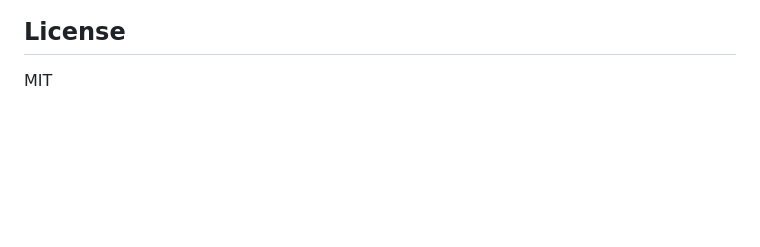
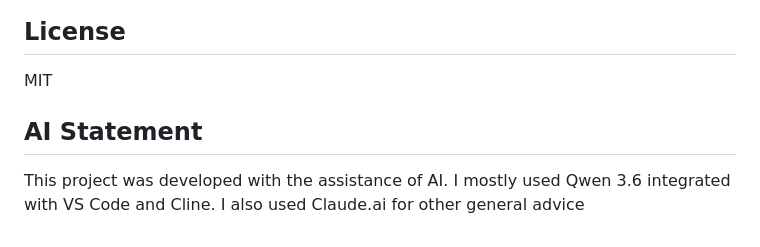
Before and after one commit to githubsean/pihole_unblocker, a Markdown page: README.md, the part around the change. Rendered like a GitHub page; blank space fills up the shorter version.

Commit message:
Update readme with AI details

```diff
--- a/README.md
+++ b/README.md
@@ -209,3 +209,8 @@ All API endpoints require the `X-Backend-Secret` header with the value generated
 ## License
 
 MIT
+
+## AI Statement
+This project was developed with the assistance of AI.
+I mostly used Qwen 3.6 integrated with VS Code and Cline.
+I also used Claude.ai for other general advice
```
